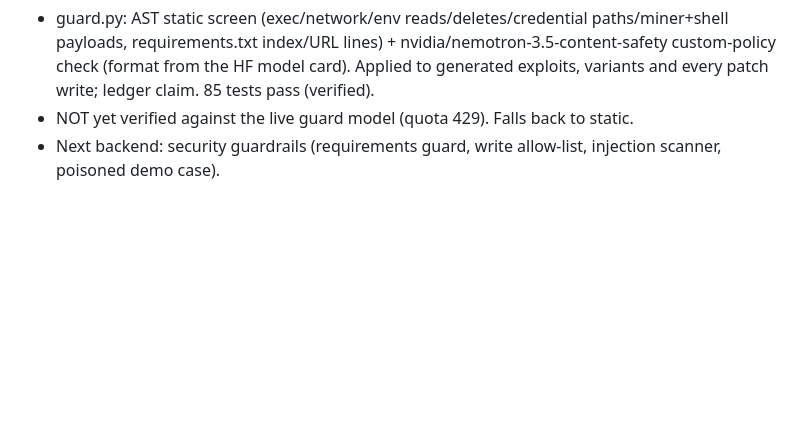
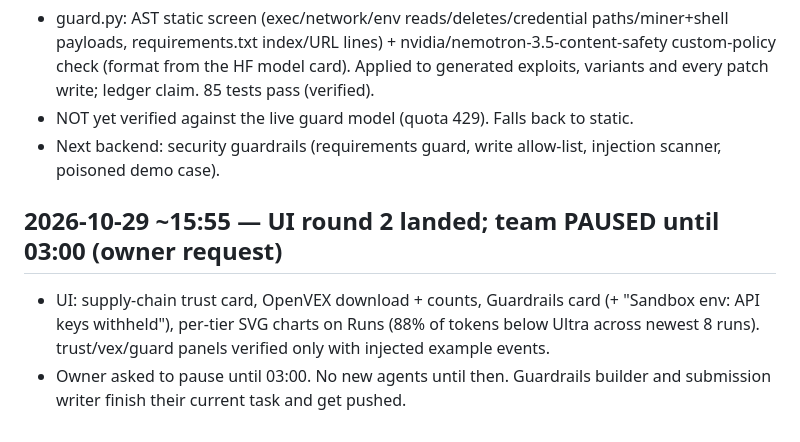
Before and after one commit to Mukul07777/PATCH, a Markdown page: docs/team/LOG.md, the part around the change. GitHub-like rendering; blank space fills up the shorter version.

Commit message:
UI: trust, OpenVEX, guardrails panels and per-tier charts; team paused until 03:00

```diff
--- a/docs/team/LOG.md
+++ b/docs/team/LOG.md
@@ -120,3 +120,7 @@
 - guard.py: AST static screen (exec/network/env reads/deletes/credential paths/miner+shell payloads, requirements.txt index/URL lines) + nvidia/nemotron-3.5-content-safety custom-policy check (format from the HF model card). Applied to generated exploits, variants and every patch write; ledger claim. 85 tests pass (verified).
 - NOT yet verified against the live guard model (quota 429). Falls back to static.
 - Next backend: security guardrails (requirements guard, write allow-list, injection scanner, poisoned demo case).
+
+## 2026-10-29 ~15:55 — UI round 2 landed; team PAUSED until 03:00 (owner request)
+- UI: supply-chain trust card, OpenVEX download + counts, Guardrails card (+ "Sandbox env: API keys withheld"), per-tier SVG charts on Runs (88% of tokens below Ultra across newest 8 runs). trust/vex/guard panels verified only with injected example events.
+- Owner asked to pause until 03:00. No new agents until then. Guardrails builder and submission writer finish their current task and get pushed.
```
